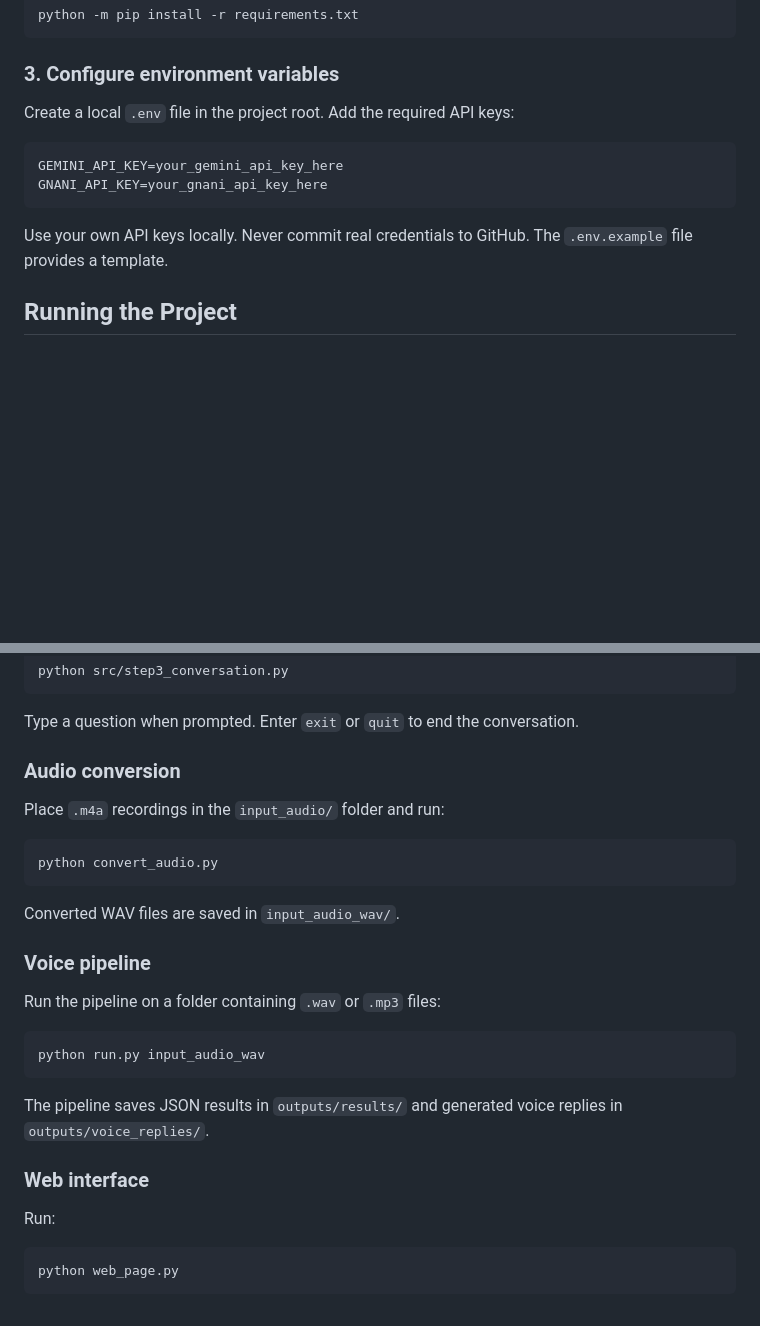
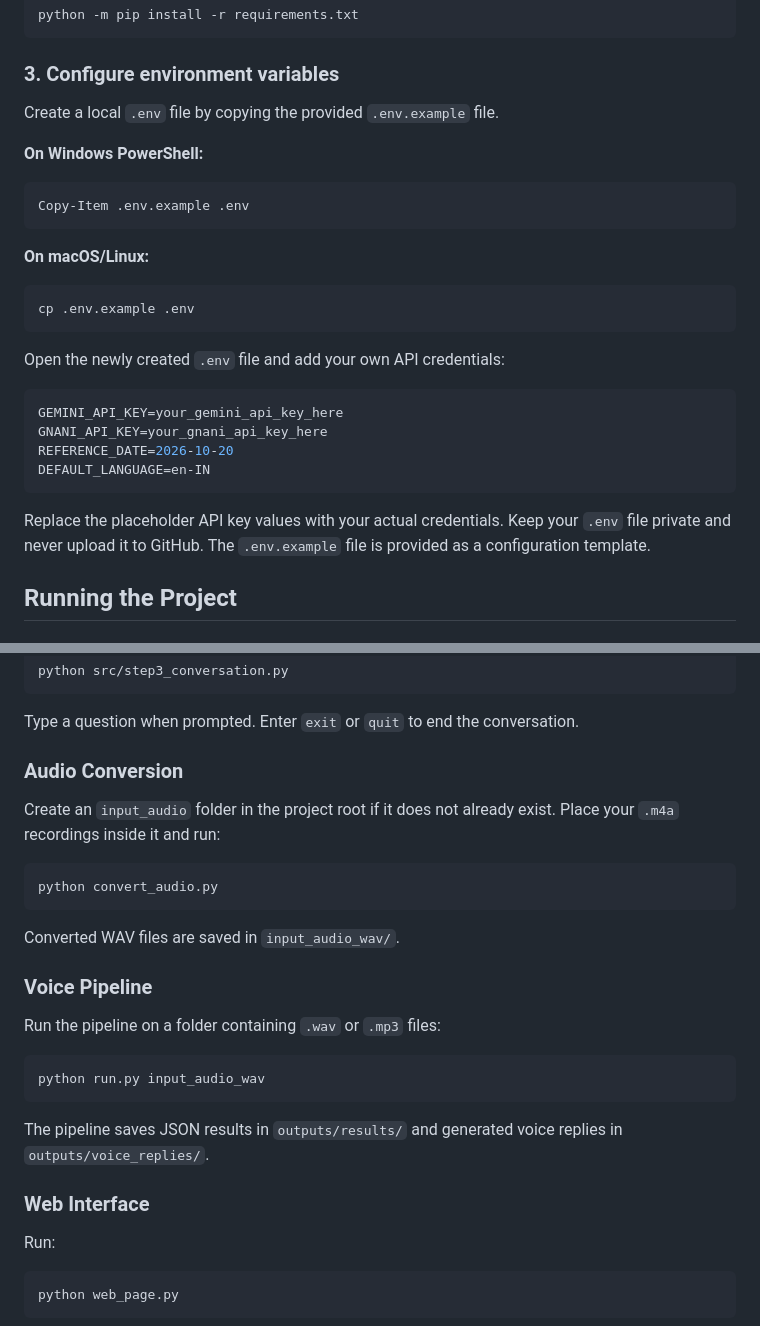
Before and after one commit to jinacodes/ZentroMart-Customer-Support-Agent, a Markdown page: README.md, 2 parts joined by grey strips. GitHub-like rendering; blank space fills up the shorter version.

Commit message:
Update README setup and usage instructions

````diff
--- a/README.md
+++ b/README.md
@@ -69,14 +70,30 @@ python -m pip install -r requirements.txt
 
 ### 3. Configure environment variables
 
-Create a local `.env` file in the project root. Add the required API keys:
+Create a local `.env` file by copying the provided `.env.example` file.
+
+**On Windows PowerShell:**
+
+```powershell
+Copy-Item .env.example .env
+```
+
+**On macOS/Linux:**
+
+```bash
+cp .env.example .env
+```
+
+Open the newly created `.env` file and add your own API credentials:
 
 ```env
 GEMINI_API_KEY=your_gemini_api_key_here
 GNANI_API_KEY=your_gnani_api_key_here
+REFERENCE_DATE=2026-10-20
+DEFAULT_LANGUAGE=en-IN
 ```
 
-Use your own API keys locally. Never commit real credentials to GitHub. The `.env.example` file provides a template.
+Replace the placeholder API key values with your actual credentials. Keep your `.env` file private and never upload it to GitHub. The `.env.example` file is provided as a configuration template.
 
 ## Running the Project
 
@@ -100,9 +117,9 @@ python src/step3_conversation.py
 
 Type a question when prompted. Enter `exit` or `quit` to end the conversation.
 
-### Audio conversion
+### Audio Conversion
 
-Place `.m4a` recordings in the `input_audio/` folder and run:
+Create an `input_audio` folder in the project root if it does not already exist. Place your `.m4a` recordings inside it and run:
 
 ```bash
 python convert_audio.py
@@ -110,7 +127,7 @@ python convert_audio.py
 
 Converted WAV files are saved in `input_audio_wav/`.
 
-### Voice pipeline
+### Voice Pipeline
 
 Run the pipeline on a folder containing `.wav` or `.mp3` files:
 
@@ -120,7 +137,7 @@ python run.py input_audio_wav
 
 The pipeline saves JSON results in `outputs/results/` and generated voice replies in `outputs/voice_replies/`.
 
-### Web interface
+### Web Interface
 
 Run:
 
````
Also changed, not shown: other parts of README.md (+2 -1 lines).
